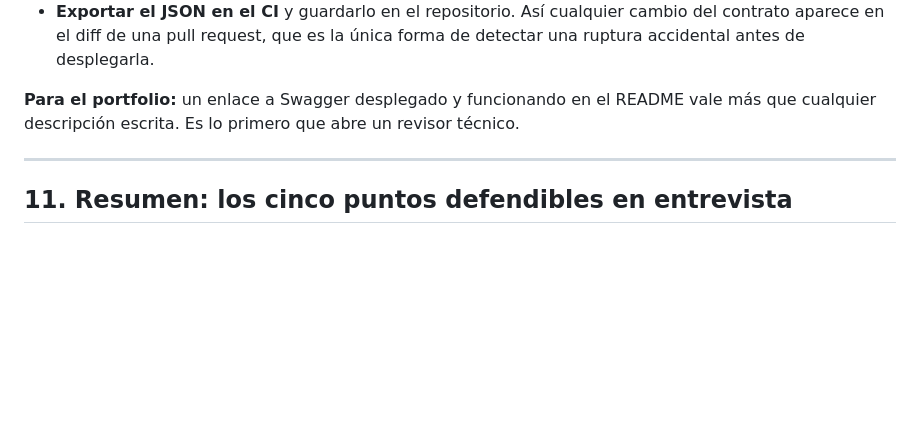
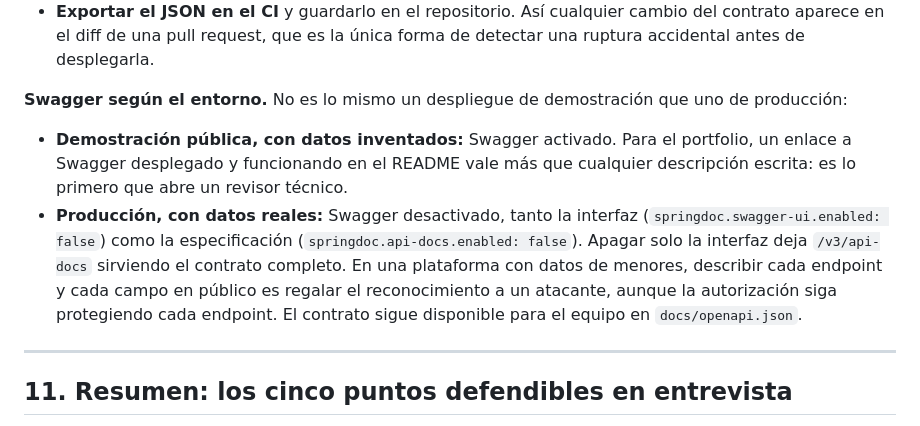
Before and after one commit to pIKALDO/academia, a Markdown page: docs/diseno-api.md, the part around the change. Rendered like a GitHub page; blank space fills up the shorter version.

```diff
--- a/docs/diseno-api.md
+++ b/docs/diseno-api.md
@@ -595,8 +595,19 @@ Prácticas concretas:
   aparece en el diff de una pull request, que es la única forma de detectar una ruptura accidental
   antes de desplegarla.
 
-**Para el portfolio:** un enlace a Swagger desplegado y funcionando en el README vale más que
-cualquier descripción escrita. Es lo primero que abre un revisor técnico.
+**Swagger según el entorno.** No es lo mismo un despliegue de demostración que uno de
+producción:
+
+- **Demostración pública, con datos inventados:** Swagger activado. Para el portfolio, un
+  enlace a Swagger desplegado y funcionando en el README vale más que cualquier descripción
+  escrita: es lo primero que abre un revisor técnico.
+- **Producción, con datos reales:** Swagger desactivado, tanto la interfaz
+  (`springdoc.swagger-ui.enabled: false`) como la especificación
+  (`springdoc.api-docs.enabled: false`). Apagar solo la interfaz deja `/v3/api-docs`
+  sirviendo el contrato completo. En una plataforma con datos de menores, describir cada
+  endpoint y cada campo en público es regalar el reconocimiento a un atacante, aunque la
+  autorización siga protegiendo cada endpoint. El contrato sigue disponible para el equipo en
+  `docs/openapi.json`.
 
 ---
 
```
Also changed, not shown: README.md (+29 -0 lines), docs/PROGRESO.md (+6 -1 lines).
